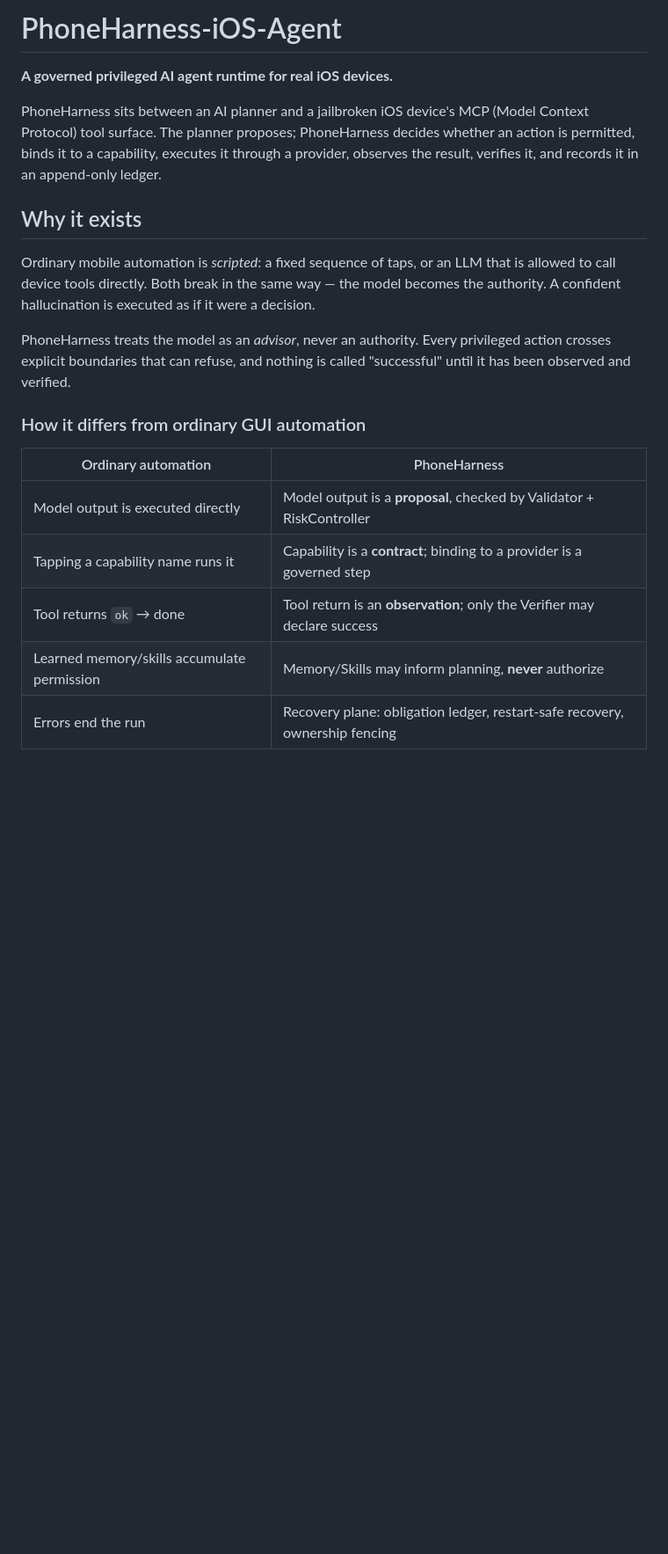
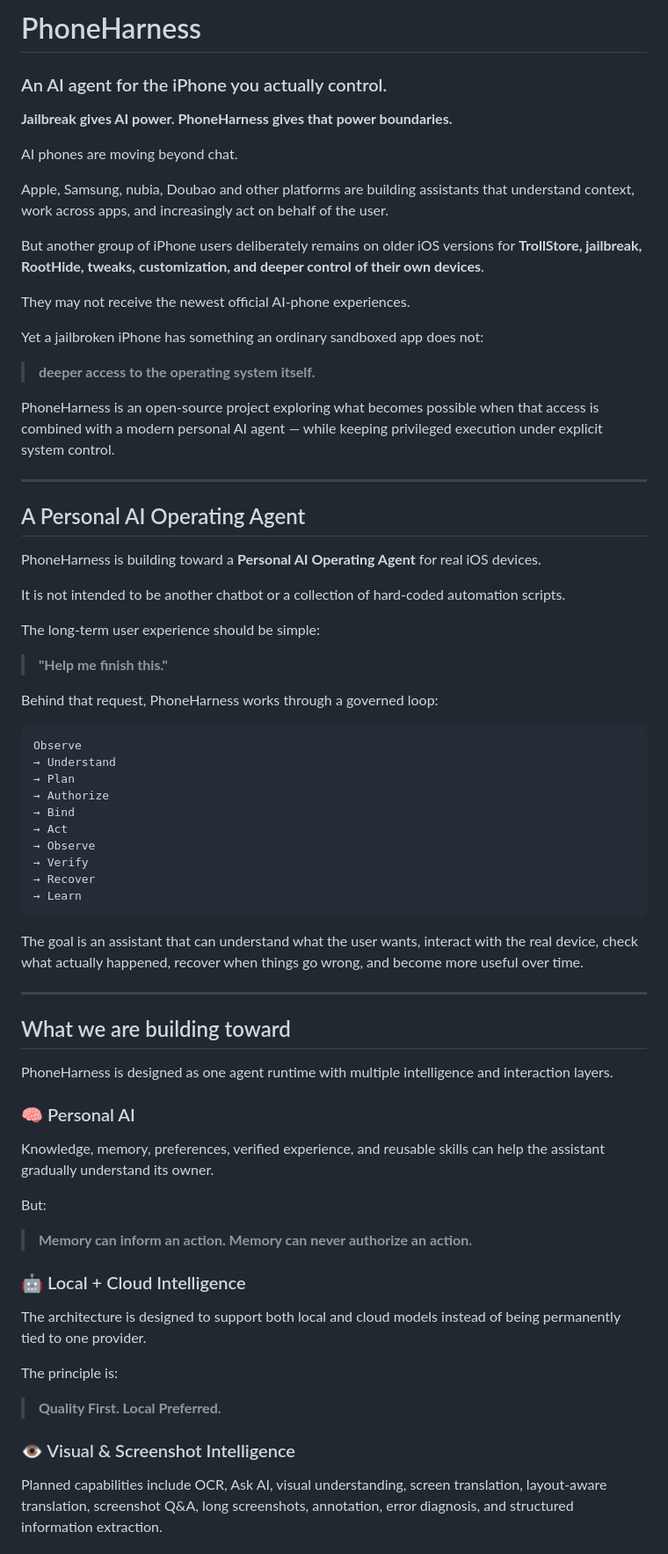
Before and after one commit to ZBC123067/PhoneHarness-iOS-Agent, a Markdown page: README.md, the part around one of its changes. Shown at 88% size. GitHub-like rendering; blank space fills up the shorter version.

Commit message:
docs: reposition PhoneHarness README around personal AI vision

````diff
--- a/README.md
+++ b/README.md
@@ -1,29 +1,75 @@
-# PhoneHarness-iOS-Agent
+# PhoneHarness
 
-**A governed privileged AI agent runtime for real iOS devices.**
+### An AI agent for the iPhone you actually control.
 
-PhoneHarness sits between an AI planner and a jailbroken iOS device's MCP (Model
-Context Protocol) tool surface. The planner proposes; PhoneHarness decides whether
-an action is permitted, binds it to a capability, executes it through a provider,
-observes the result, verifies it, and records it in an append-only ledger.
+**Jailbreak gives AI power. PhoneHarness gives that power boundaries.**
 
-## Why it exists
+AI phones are moving beyond chat.
 
-Ordinary mobile automation is *scripted*: a fixed sequence of taps, or an LLM that
-is allowed to call device tools directly. Both break in the same way — the model
-becomes the authority. A confident hallucination is executed as if it were a
-decision.
+Apple, Samsung, nubia, Doubao and other platforms are building assistants that understand context, work across apps, and increasingly act on behalf of the user.
 
-PhoneHarness treats the model as an *advisor*, never an authority. Every privileged
-action crosses explicit boundaries that can refuse, and nothing is called
-"successful" until it has been observed and verified.
+But another group of iPhone users deliberately remains on older iOS versions for **TrollStore, jailbreak, RootHide, tweaks, customization, and deeper control of their own devices**.
 
-### How it differs from ordinary GUI automation
+They may not receive the newest official AI-phone experiences.
 
-| Ordinary automation | PhoneHarness |
-|---|---|
-| Model output is executed directly | Model output is a **proposal**, checked by Validator + RiskController |
-| Tapping a capability name runs it | Capability is a **contract**; binding to a provider is a governed step |
-| Tool returns `ok` → done | Tool return is an **observation**; only the Verifier may declare success |
-| Learned memory/skills accumulate permission | Memory/Skills may inform planning, **never** authorize |
-| Errors end the run | Recovery plane: obligation ledger, restart-safe recovery, ownership fencing |
+Yet a jailbroken iPhone has something an ordinary sandboxed app does not:
+
+> **deeper access to the operating system itself.**
+
+PhoneHarness is an open-source project exploring what becomes possible when that access is combined with a modern personal AI agent — while keeping privileged execution under explicit system control.
+
+---
+
+## A Personal AI Operating Agent
+
+PhoneHarness is building toward a **Personal AI Operating Agent** for real iOS devices.
+
+It is not intended to be another chatbot or a collection of hard-coded automation scripts.
+
+The long-term user experience should be simple:
+
+> **"Help me finish this."**
+
+Behind that request, PhoneHarness works through a governed loop:
+
+```text
+Observe
+→ Understand
+→ Plan
+→ Authorize
+→ Bind
+→ Act
+→ Observe
+→ Verify
+→ Recover
+→ Learn
+```
+
+The goal is an assistant that can understand what the user wants, interact with the real device, check what actually happened, recover when things go wrong, and become more useful over time.
+
+---
+
+## What we are building toward
+
+PhoneHarness is designed as one agent runtime with multiple intelligence and interaction layers.
+
+### 🧠 Personal AI
+
+Knowledge, memory, preferences, verified experience, and reusable skills can help the assistant gradually understand its owner.
+
+But:
+
+> **Memory can inform an action. Memory can never authorize an action.**
+
+### 🤖 Local + Cloud Intelligence
+
+The architecture is designed to support both local and cloud models instead of being permanently tied to one provider.
+
+The principle is:
+
+> **Quality First. Local Preferred.**
+
+### 👁 Visual & Screenshot Intelligence
+
+Planned capabilities include OCR, Ask AI, visual understanding, screen translation, layout-aware translation, screenshot Q&A, long screenshots, annotation, error diagnosis, and structured information extraction.
+
````
Also changed, not shown: other parts of README.md (+137 -0 lines).
